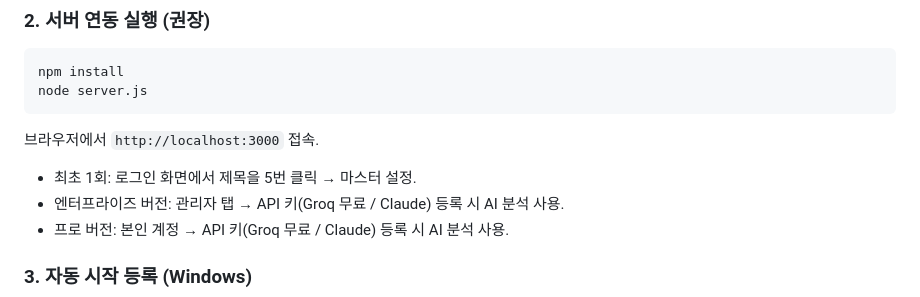
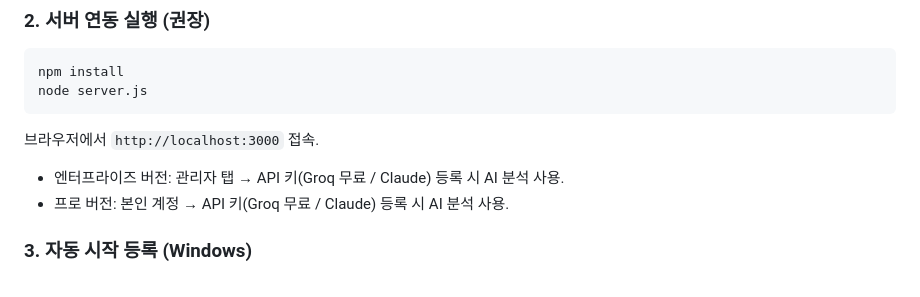
Before and after one commit to YooByungHan/master-schedule, a Markdown page: README.md, the part around the change. GitHub-like rendering.

````diff
--- a/README.md
+++ b/README.md
@@ -101,7 +101,6 @@ npm install
 node server.js
 ```
 브라우저에서 `http://localhost:3000` 접속.
-- 최초 1회: 로그인 화면에서 제목을 5번 클릭 → 마스터 설정.
 - 엔터프라이즈 버전: 관리자 탭 → API 키(Groq 무료 / Claude) 등록 시 AI 분석 사용.
 - 프로 버전: 본인 계정 → API 키(Groq 무료 / Claude) 등록 시 AI 분석 사용.
 
````
